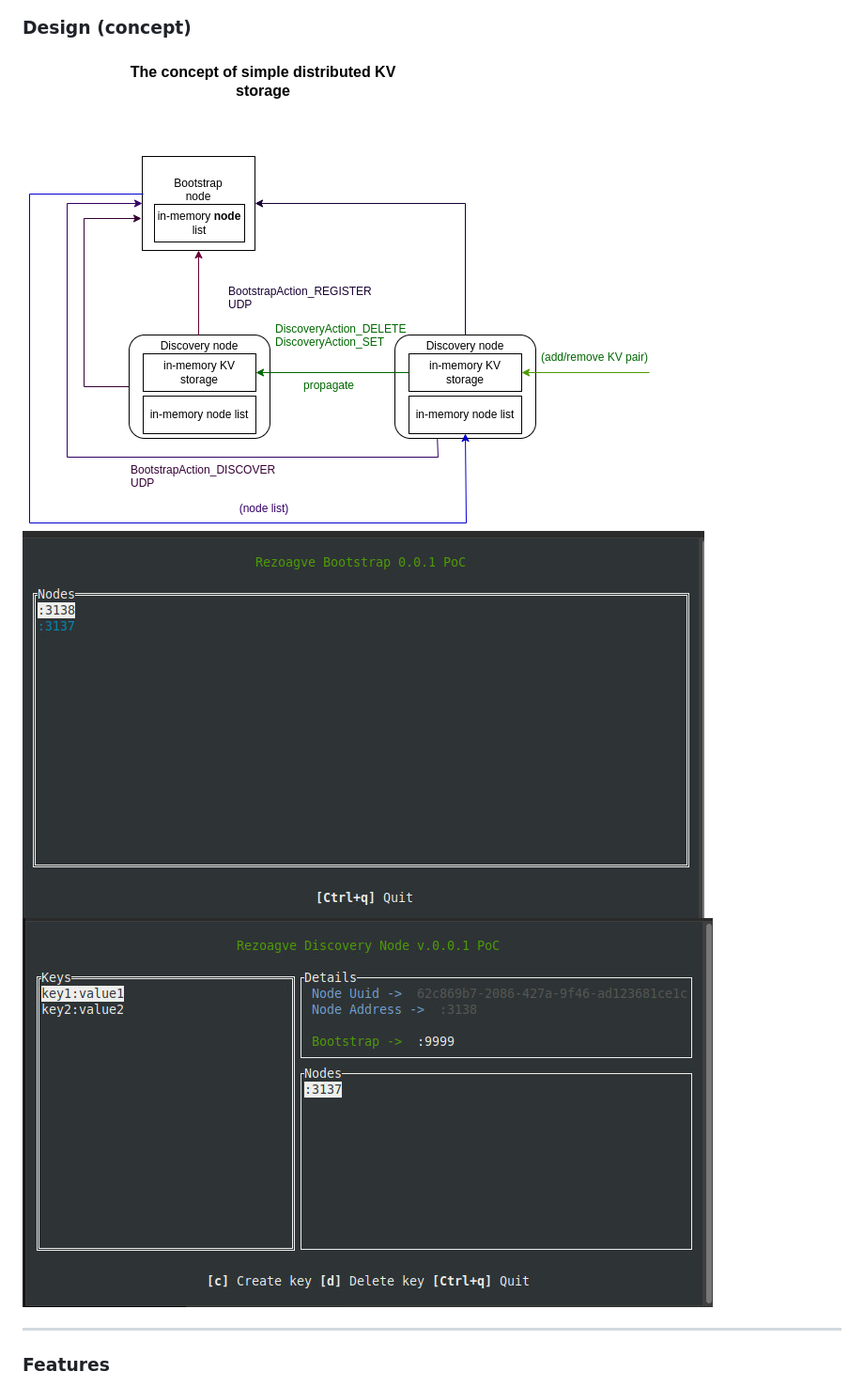
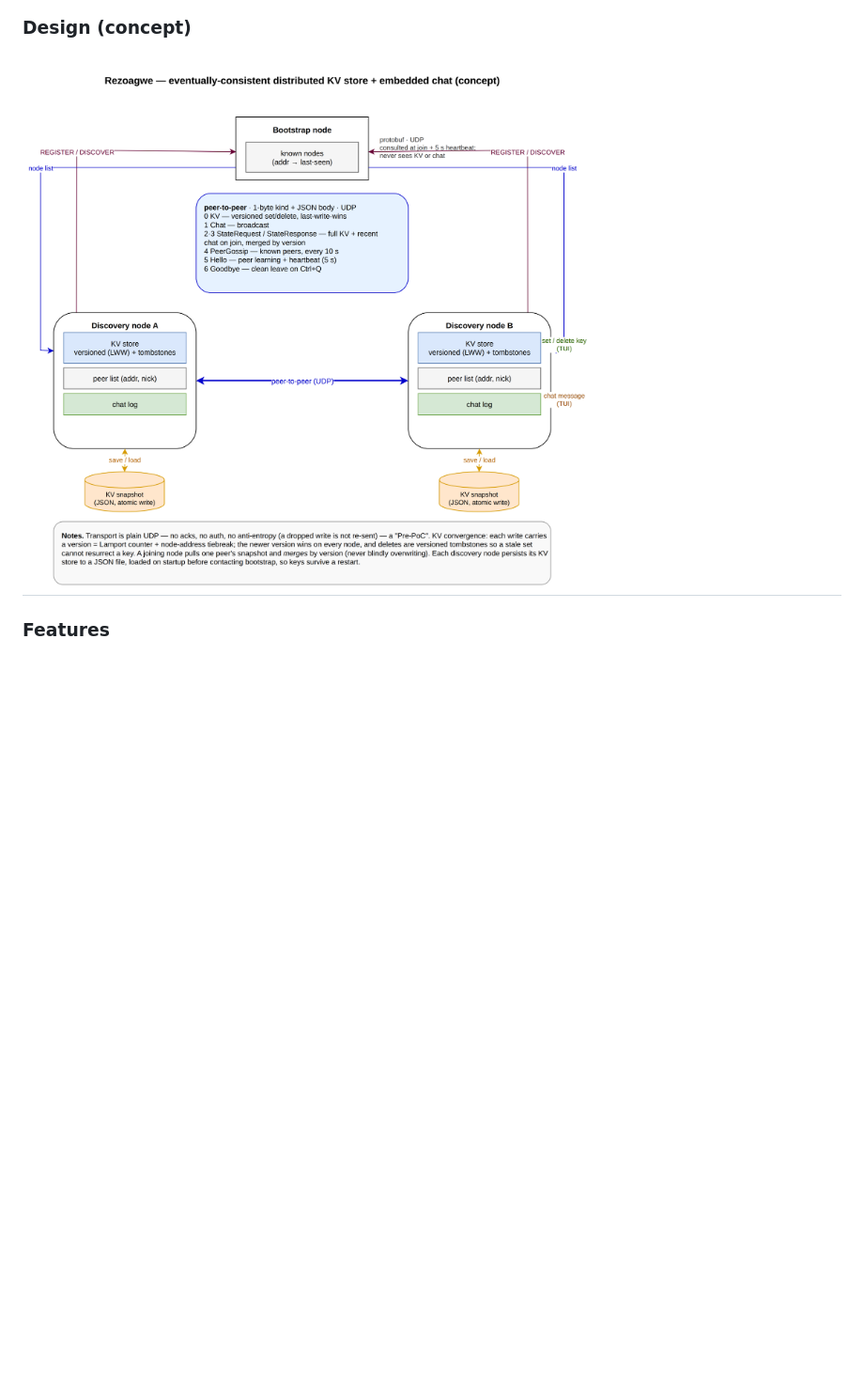
Before and after one commit to nexusriot/rezoagwe, a Markdown page: README.md, the part around the change. Shown at 94% size. Rendered like a GitHub page; pictures changed too: bootstrap.png (deleted), discovery.png (deleted), rezo_agwe.png; blank space fills up the shorter version.

```diff
--- a/README.md
+++ b/README.md
@@ -22,9 +22,6 @@ For internals, wire protocol, and the failure model, see
 ### **Design (concept)**
 
 ![Pic](https://github.com/nexusriot/rezoagwe/blob/main/rezo_agwe.png)
-![Pic](https://github.com/nexusriot/rezoagwe/blob/main/bootstrap.png)
-![Pic](https://github.com/nexusriot/rezoagwe/blob/main/discovery.png)
-
 ---
 
 ### Features
```
Also changed, not shown: 1 other file.
